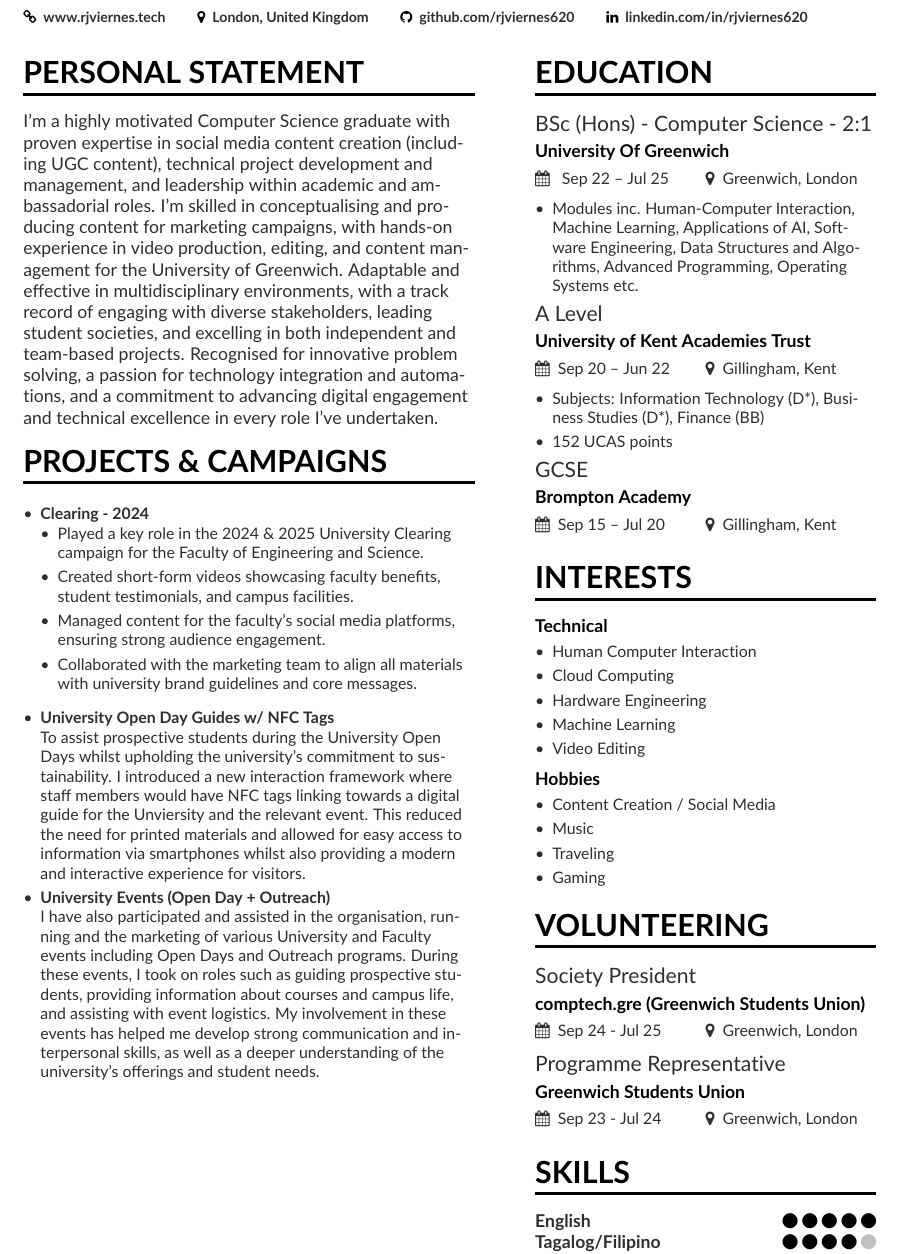
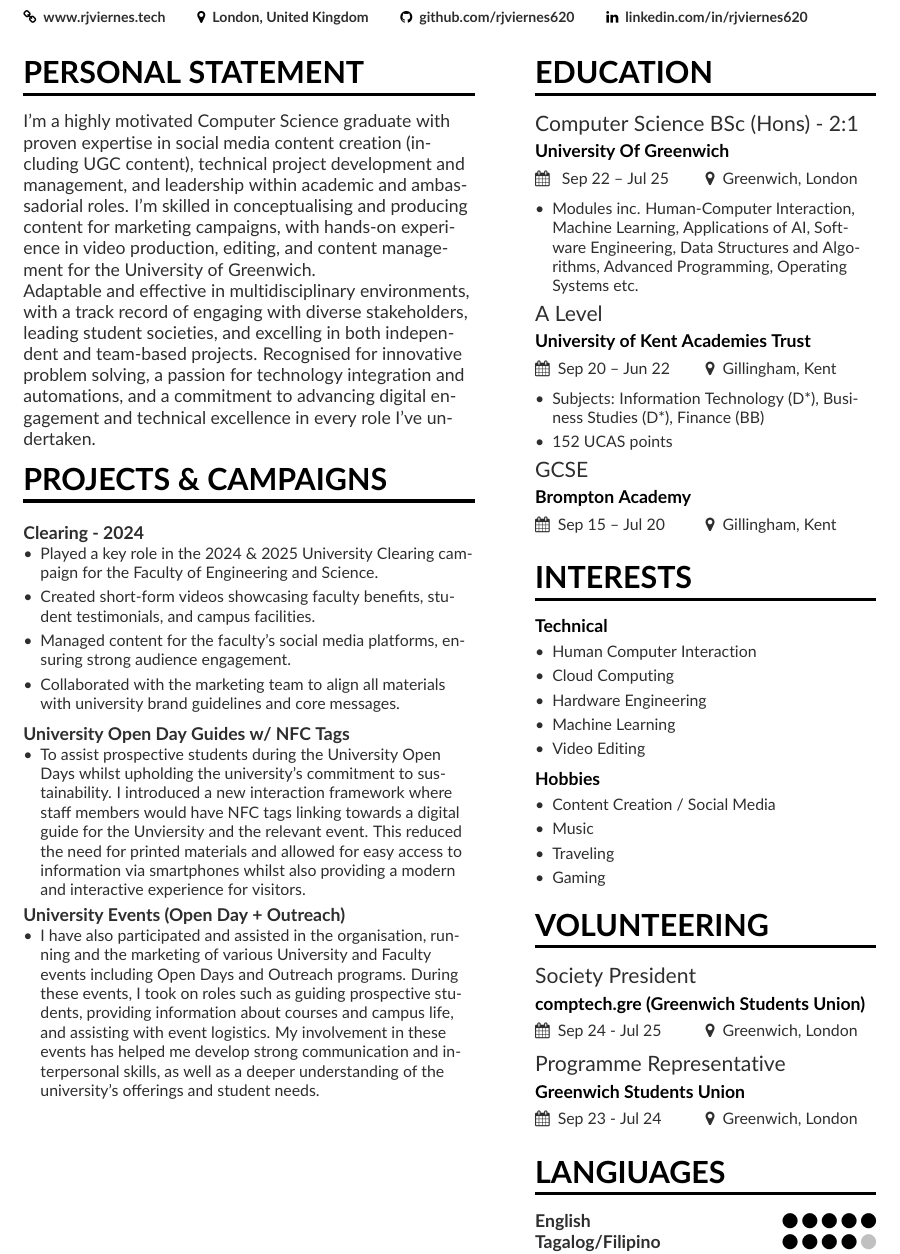
Before and after one commit to rjviernes620/Roel_Junior_Alejo_Viernes___CV, a LaTeX CV (Roel_Junior_Alejo_Viernes___CV - Social Media/mmayer_SM.tex, which reads Roel_Junior_Alejo_Viernes___CV - Social Media/page1sidebar.tex): part of page 1 of 2, cut so that both start at the same text. Compiled offline with pdfLaTeX.

Commit message:
refactor: update CV content and structure for clarity and consistency

```diff
--- a/Roel_Junior_Alejo_Viernes___CV - Social Media/mmayer_SM.tex
+++ b/Roel_Junior_Alejo_Viernes___CV - Social Media/mmayer_SM.tex
@@ -98,7 +98,8 @@ management, and leadership within academic and ambassadorial
 roles. I’m skilled in conceptualising and producing
 content for marketing campaigns, with hands-on
 experience in video production, editing, and content management
-for the University of Greenwich. Adaptable and
+for the University of Greenwich. \\
+Adaptable and
 effective in multidisciplinary environments, with a track
 record of engaging with diverse stakeholders, leading
 student societies, and excelling in both independent and
@@ -122,13 +122,16 @@ and technical excellence in every role I’ve undertaken.
 \end{itemize}
 
 \smallskip
-\item \textbf{University Open Day Guides w/ NFC Tags} \\
-To assist prospective students during the University Open Days whilst upholding the university's commitment to
+\textbf{University Open Day Guides w/ NFC Tags} \\
+\begin{itemize}
+  \item To assist prospective students during the University Open Days whilst upholding the university's commitment to
 sustainability. I introduced a new interaction framework where staff members would have NFC tags linking towards
 a digital guide for the Unviersity and the relevant event. This reduced the need for printed materials and
 allowed for easy access to information via smartphones whilst also providing a modern and interactive experience for visitors.
-\item \textbf{University Events (Open Day + Outreach)} \\
-I have also participated and assisted in the organisation, running and the marketing of various University and Faculty events including
+\end{itemize}
+\textbf{University Events (Open Day + Outreach)} \\
+\begin{itemize}
+  \item I have also participated and assisted in the organisation, running and the marketing of various University and Faculty events including
 Open Days and Outreach programs. During these events, I took on roles such as guiding
 prospective students, providing information about courses and campus life,
 and assisting with event logistics. My involvement in these events has helped me develop strong communication
--- a/Roel_Junior_Alejo_Viernes___CV - Social Media/page1sidebar.tex
+++ b/Roel_Junior_Alejo_Viernes___CV - Social Media/page1sidebar.tex
@@ -1,6 +1,6 @@
 
 \cvsection{Education}
-\cvevent{BSc (Hons) - Computer Science - 2:1}{University Of Greenwich}{ Sep 22 -- Jul 25}{Greenwich, London}
+\cvevent{Computer Science BSc (Hons)  - 2:1}{University Of Greenwich}{ Sep 22 -- Jul 25}{Greenwich, London}
 \begin{itemize}
     \item Modules inc. Human-Computer Interaction, Machine Learning, Applications of AI, Software Engineering, Data Structures and Algorithms, Advanced Programming,  Operating Systems etc.
 \end{itemize}
@@ -62,7 +62,7 @@
 
 \cvevent{Programme Representative}{Greenwich Students Union}{Sep 23 - Jul 24}{Greenwich, London}
 
-\cvsection{Skills}
+\cvsection{Langiuages}
 \cvskill{English}{5}
 \cvskill{Tagalog/Filipino}{4}
 \cvskill{Spanish}{2}
```
Also changed, not shown: Roel_Junior_Alejo_Viernes___CV - Social Media/mmayer_SM.pdf, Roel_Junior_Alejo_Viernes___CV - Social Media/mmayer_SM.tex (1 more changed lines), 5 other files.
